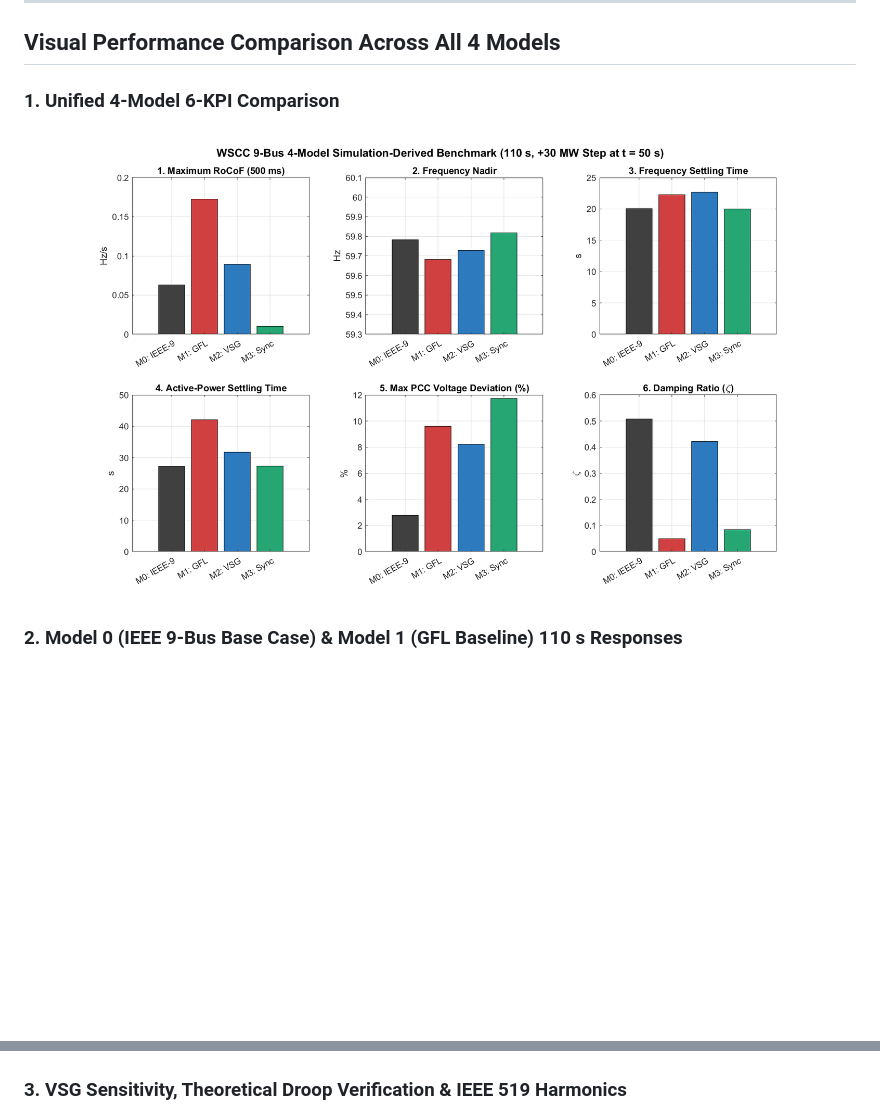
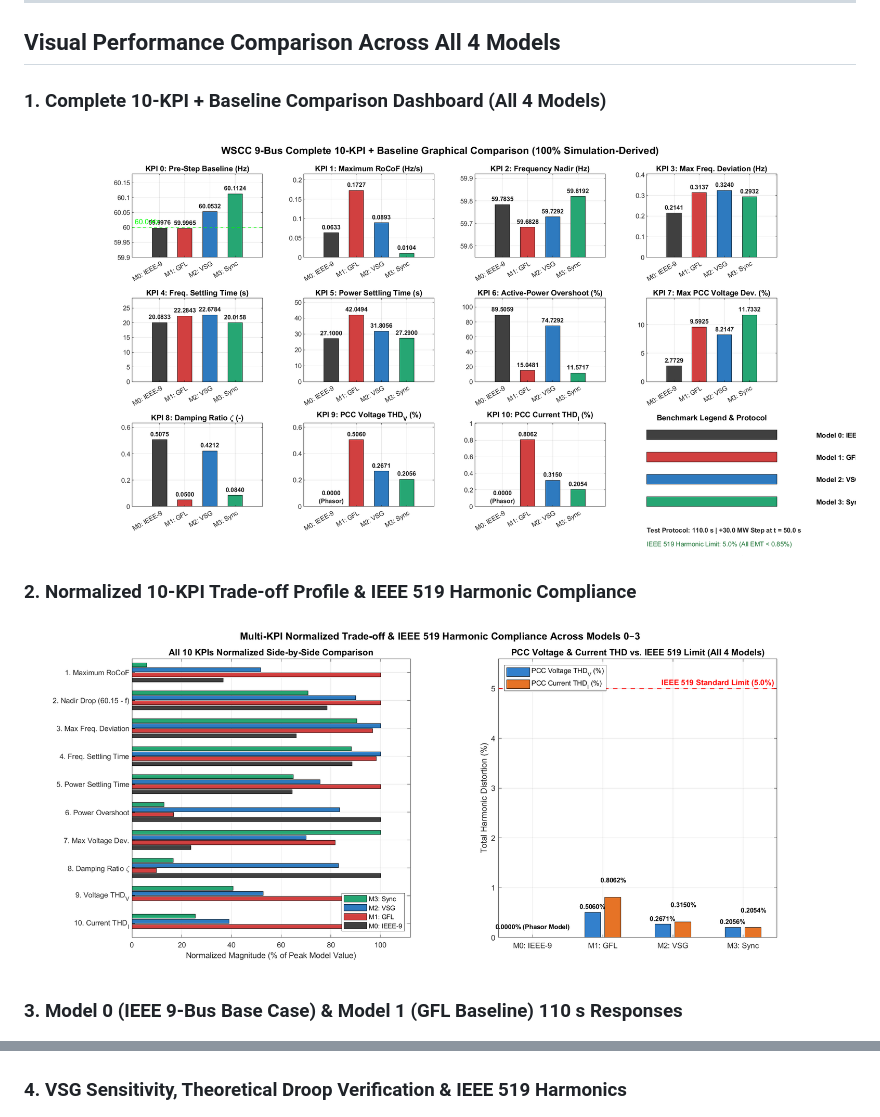
Before and after one commit to Rajubahardar/BE---Final-year-project, a Markdown page: README.md, 2 parts joined by grey strips. Drawn GitHub-style; pictures changed too: results/all_10_kpis_normalized.png (added), results/all_models_comparison.png; blank space fills up the shorter version.

Commit message:
Add complete 10-KPI + Baseline graphical comparison charts across all 4 models

```diff
--- a/README.md
+++ b/README.md
@@ -15,15 +15,18 @@ matlab -batch "demo_all"
 
 ## Visual Performance Comparison Across All 4 Models
 
-### 1. Unified 4-Model 6-KPI Comparison
-![All Models Comparison](results/all_models_comparison.png)
+### 1. Complete 10-KPI + Baseline Comparison Dashboard (All 4 Models)
+![All Models Complete 10-KPI Comparison](results/all_models_comparison.png)
 
-### 2. Model 0 (IEEE 9-Bus Base Case) & Model 1 (GFL Baseline) 110 s Responses
+### 2. Normalized 10-KPI Trade-off Profile & IEEE 519 Harmonic Compliance
+![Normalized 10-KPI and IEEE 519 Harmonics](results/all_10_kpis_normalized.png)
+
+### 3. Model 0 (IEEE 9-Bus Base Case) & Model 1 (GFL Baseline) 110 s Responses
 ![Model 0 Response](results/model0_response.png)
 
 ![Model 1 Response](results/model1_response.png)
 
-### 3. VSG Sensitivity, Theoretical Droop Verification & IEEE 519 Harmonics
+### 4. VSG Sensitivity, Theoretical Droop Verification & IEEE 519 Harmonics
 ![VSG Theory and Harmonics](results/vsg_theory_and_harmonics.png)
 
 ---
```
